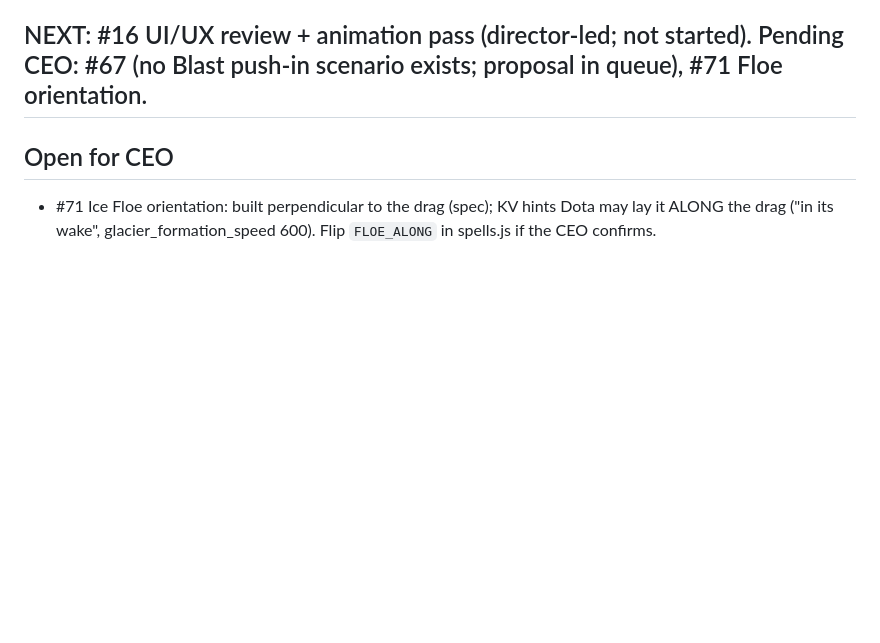
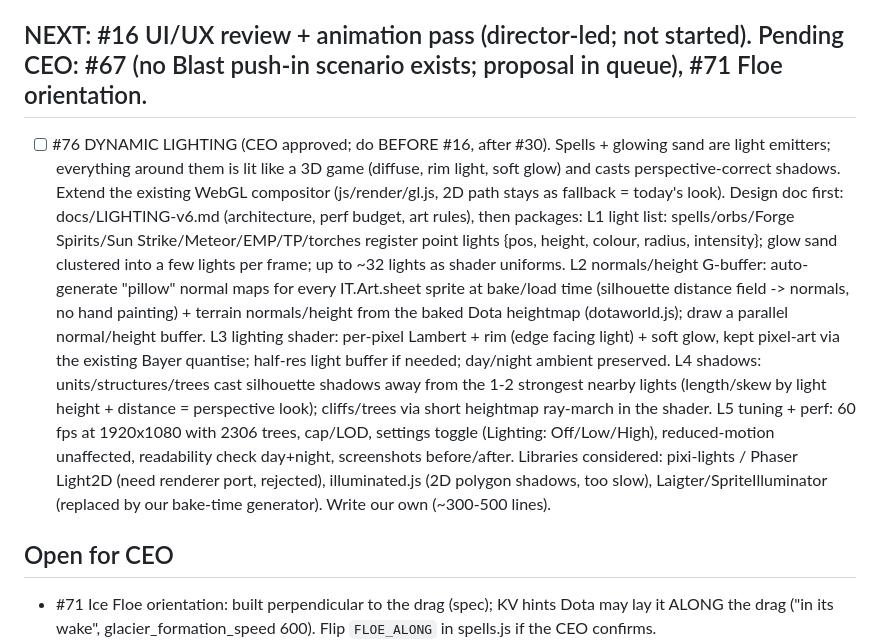
Before and after one commit to leandromeiramedeiros/InvokerTrainer, a Markdown page: docs/CEO-v6-QUEUE.md, the part around the change. GitHub-like rendering; blank space fills up the shorter version.

Commit message:
queue: #76 dynamic lighting (lights, normals, rim, shadows)

```diff
--- a/docs/CEO-v6-QUEUE.md
+++ b/docs/CEO-v6-QUEUE.md
@@ -94,6 +94,14 @@ Done so far: WP1-WP10 (docs/CEO-v6-PLAN.md), DLL/VPK audit, tower windup, day/ni
 
 ## NEXT: #16 UI/UX review + animation pass (director-led; not started). Pending CEO: #67 (no Blast push-in scenario exists; proposal in queue), #71 Floe orientation.
 
+- [ ] #76 DYNAMIC LIGHTING (CEO approved; do BEFORE #16, after #30). Spells + glowing sand are light emitters; everything around them is lit like a 3D game (diffuse, rim light, soft glow) and casts perspective-correct shadows. Extend the existing WebGL compositor (js/render/gl.js, 2D path stays as fallback = today's look). Design doc first: docs/LIGHTING-v6.md (architecture, perf budget, art rules), then packages:
+  L1 light list: spells/orbs/Forge Spirits/Sun Strike/Meteor/EMP/TP/torches register point lights {pos, height, colour, radius, intensity}; glow sand clustered into a few lights per frame; up to ~32 lights as shader uniforms.
+  L2 normals/height G-buffer: auto-generate "pillow" normal maps for every IT.Art.sheet sprite at bake/load time (silhouette distance field -> normals, no hand painting) + terrain normals/height from the baked Dota heightmap (dotaworld.js); draw a parallel normal/height buffer.
+  L3 lighting shader: per-pixel Lambert + rim (edge facing light) + soft glow, kept pixel-art via the existing Bayer quantise; half-res light buffer if needed; day/night ambient preserved.
+  L4 shadows: units/structures/trees cast silhouette shadows away from the 1-2 strongest nearby lights (length/skew by light height + distance = perspective look); cliffs/trees via short heightmap ray-march in the shader.
+  L5 tuning + perf: 60 fps at 1920x1080 with 2306 trees, cap/LOD, settings toggle (Lighting: Off/Low/High), reduced-motion unaffected, readability check day+night, screenshots before/after.
+  Libraries considered: pixi-lights / Phaser Light2D (need renderer port, rejected), illuminated.js (2D polygon shadows, too slow), Laigter/SpriteIlluminator (replaced by our bake-time generator). Write our own (~300-500 lines).
+
 ## Open for CEO
 - #71 Ice Floe orientation: built perpendicular to the drag (spec); KV hints Dota may lay it ALONG the drag ("in its wake", glacier_formation_speed 600). Flip `FLOE_ALONG` in spells.js if the CEO confirms.
 - #30 top-10 in docs/GAMEPLAY-REVIEW-v6.md (level 9-10 pool too small/too hard at bambam, juke escapes trivial at ian/easy, pit_in_out unclearable, Roshan stats vs KV, Cataclysm hits non-heroes).
```
